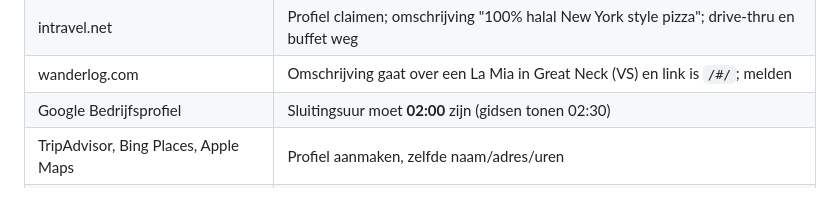
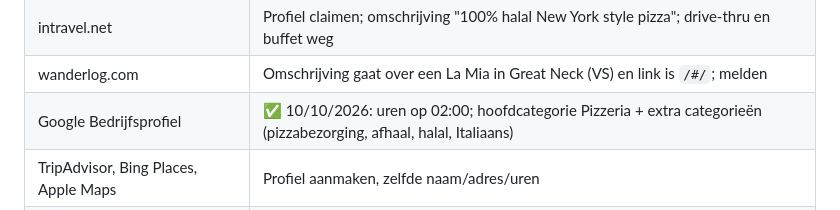
Before and after one commit to dvsvds/lamiapizzeria, a Markdown page: SEO.md, the part around the change. Drawn GitHub-style.

Commit message:
SEO.md: Bedrijfsprofiel-uren en categorieën ingesteld
Co-Authored-By: Claude Opus 5.5 <noreply@anthropic.com>

```diff
--- a/SEO.md
+++ b/SEO.md
@@ -235,7 +235,7 @@ Eén pagina per buurt plus één over halal, zodat Google de zaak toont bij
 | Bing Webmaster Tools | Site importeren uit Search Console (ChatGPT/Copilot zoeken via Bing) |
 | intravel.net | Profiel claimen; omschrijving "100% halal New York style pizza"; drive-thru en buffet weg |
 | wanderlog.com | Omschrijving gaat over een La Mia in Great Neck (VS) en link is `/#/`; melden |
-| Google Bedrijfsprofiel | Sluitingsuur moet **02:00** zijn (gidsen tonen 02:30) |
+| Google Bedrijfsprofiel | ✅ 10/10/2026: uren op 02:00; hoofdcategorie Pizzeria + extra categorieën (pizzabezorging, afhaal, halal, Italiaans) |
 | TripAdvisor, Bing Places, Apple Maps | Profiel aanmaken, zelfde naam/adres/uren |
 | tablejourney.com (halal Antwerpen) | Vermelding aanvragen |
 
```
